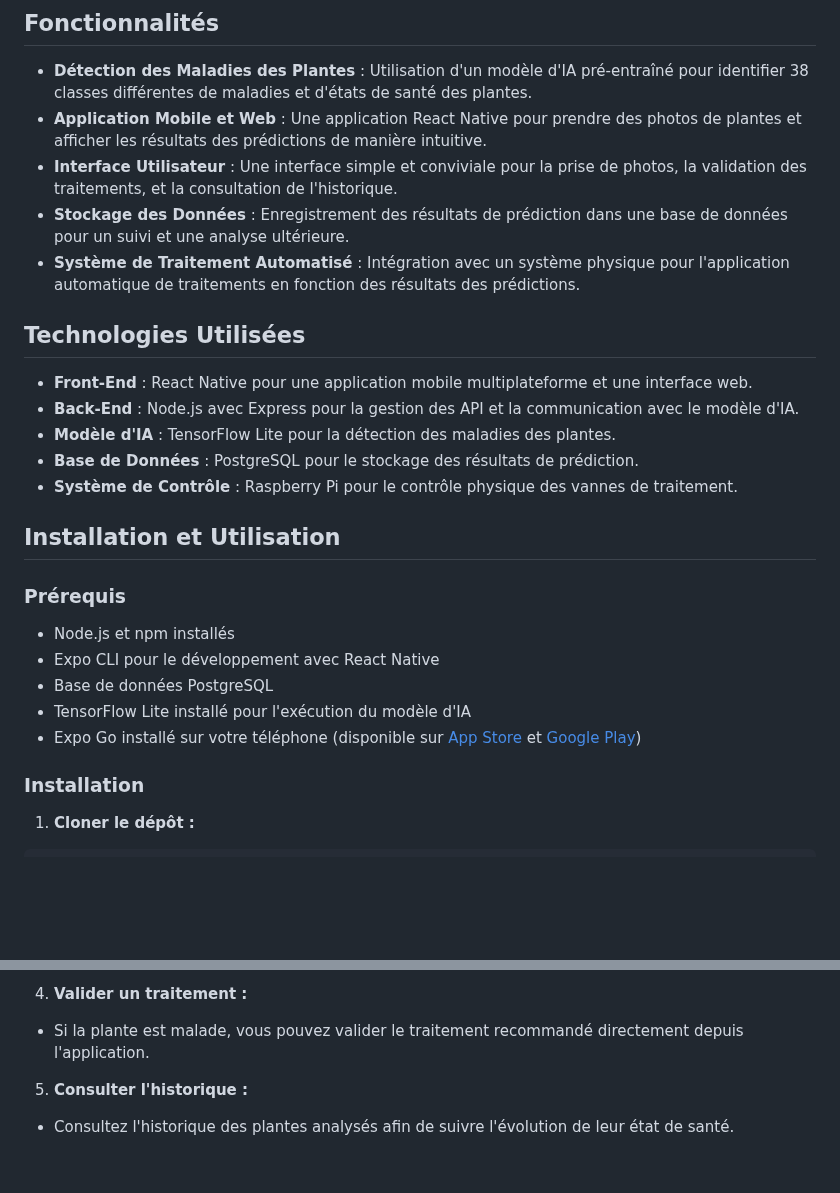
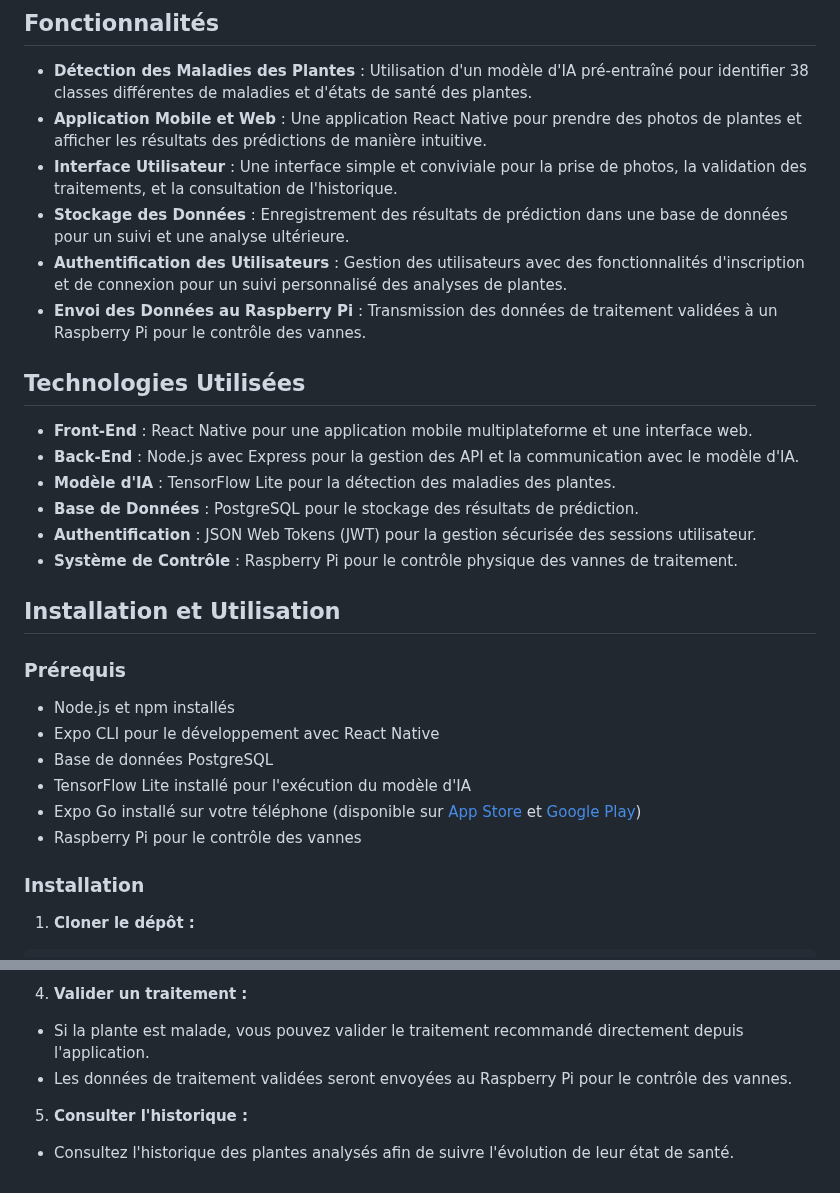
Before and after one commit to RomainRullier/FarmHealth, a Markdown page: README.md, 2 parts joined by grey strips. Rendered like a GitHub page; blank space fills up the shorter version.

```diff
--- a/README.md
+++ b/README.md
@@ -8,7 +8,8 @@ FarmHealth est un projet de fin d'études visant à développer une application
 - **Application Mobile et Web** : Une application React Native pour prendre des photos de plantes et afficher les résultats des prédictions de manière intuitive.
 - **Interface Utilisateur** : Une interface simple et conviviale pour la prise de photos, la validation des traitements, et la consultation de l'historique.
 - **Stockage des Données** : Enregistrement des résultats de prédiction dans une base de données pour un suivi et une analyse ultérieure.
-- **Système de Traitement Automatisé** : Intégration avec un système physique pour l'application automatique de traitements en fonction des résultats des prédictions.
+- **Authentification des Utilisateurs** : Gestion des utilisateurs avec des fonctionnalités d'inscription et de connexion pour un suivi personnalisé des analyses de plantes.
+- **Envoi des Données au Raspberry Pi** : Transmission des données de traitement validées à un Raspberry Pi pour le contrôle des vannes.
 
 ## Technologies Utilisées
 
@@ -16,6 +17,7 @@ FarmHealth est un projet de fin d'études visant à développer une application
 - **Back-End** : Node.js avec Express pour la gestion des API et la communication avec le modèle d'IA.
 - **Modèle d'IA** : TensorFlow Lite pour la détection des maladies des plantes.
 - **Base de Données** : PostgreSQL pour le stockage des résultats de prédiction.
+- **Authentification** : JSON Web Tokens (JWT) pour la gestion sécurisée des sessions utilisateur.
 - **Système de Contrôle** : Raspberry Pi pour le contrôle physique des vannes de traitement.
 
 ## Installation et Utilisation
@@ -27,6 +29,7 @@ FarmHealth est un projet de fin d'études visant à développer une application
 - Base de données PostgreSQL
 - TensorFlow Lite installé pour l'exécution du modèle d'IA
 - Expo Go installé sur votre téléphone (disponible sur [App Store](https://apps.apple.com/app/expo-go/id982107779) et [Google Play](https://play.google.com/store/apps/details?id=host.exp.exponent))
+- Raspberry Pi pour le contrôle des vannes
 
 ### Installation
 
@@ -95,6 +98,7 @@ npx expo start
 4. **Valider un traitement :**
 
 - Si la plante est malade, vous pouvez valider le traitement recommandé directement depuis l'application.
+- Les données de traitement validées seront envoyées au Raspberry Pi pour le contrôle des vannes.
 
 5. **Consulter l'historique :**
 
```
